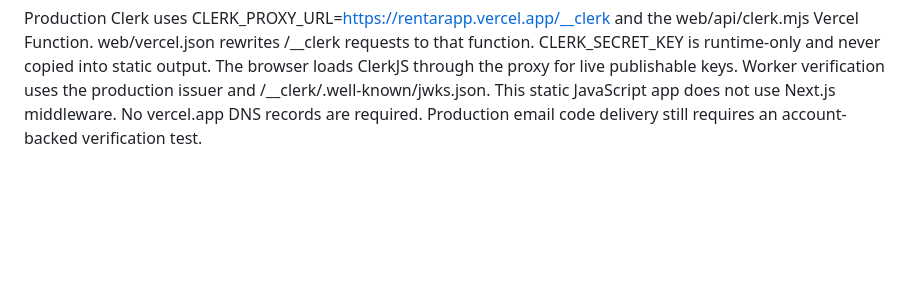
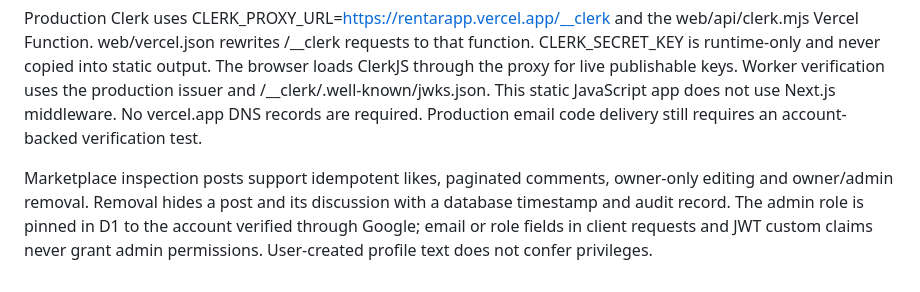
Before and after one commit to manuelspoetrybookings-oss/Findhouse, a Markdown page: SETUP.md, the part around the change. Rendered like a GitHub page; blank space fills up the shorter version.

Commit message:
Document marketplace post permissions and moderation

```diff
--- a/SETUP.md
+++ b/SETUP.md
@@ -89,3 +89,6 @@ Then perform the account-backed smoke test above. Do not treat the local SQLite
 Profile picture uploads use the MEDIA R2 binding. Usernames have case-insensitive database uniqueness. Phone numbers are withheld from other users unless sharePhone is explicitly enabled. Address is an optional business address or area visible to signed-in users. Chat does not expose phone numbers. Profile photos are public; private bucket objects are not listed or exposed by the API.
 
 Production Clerk uses CLERK_PROXY_URL=https://rentarapp.vercel.app/__clerk and the web/api/clerk.mjs Vercel Function. web/vercel.json rewrites /__clerk requests to that function. CLERK_SECRET_KEY is runtime-only and never copied into static output. The browser loads ClerkJS through the proxy for live publishable keys. Worker verification uses the production issuer and /__clerk/.well-known/jwks.json. This static JavaScript app does not use Next.js middleware. No vercel.app DNS records are required. Production email code delivery still requires an account-backed verification test.
+
+
+Marketplace inspection posts support idempotent likes, paginated comments, owner-only editing and owner/admin removal. Removal hides a post and its discussion with a database timestamp and audit record. The admin role is pinned in D1 to the account verified through Google; email or role fields in client requests and JWT custom claims never grant admin permissions. User-created profile text does not confer privileges.
```
